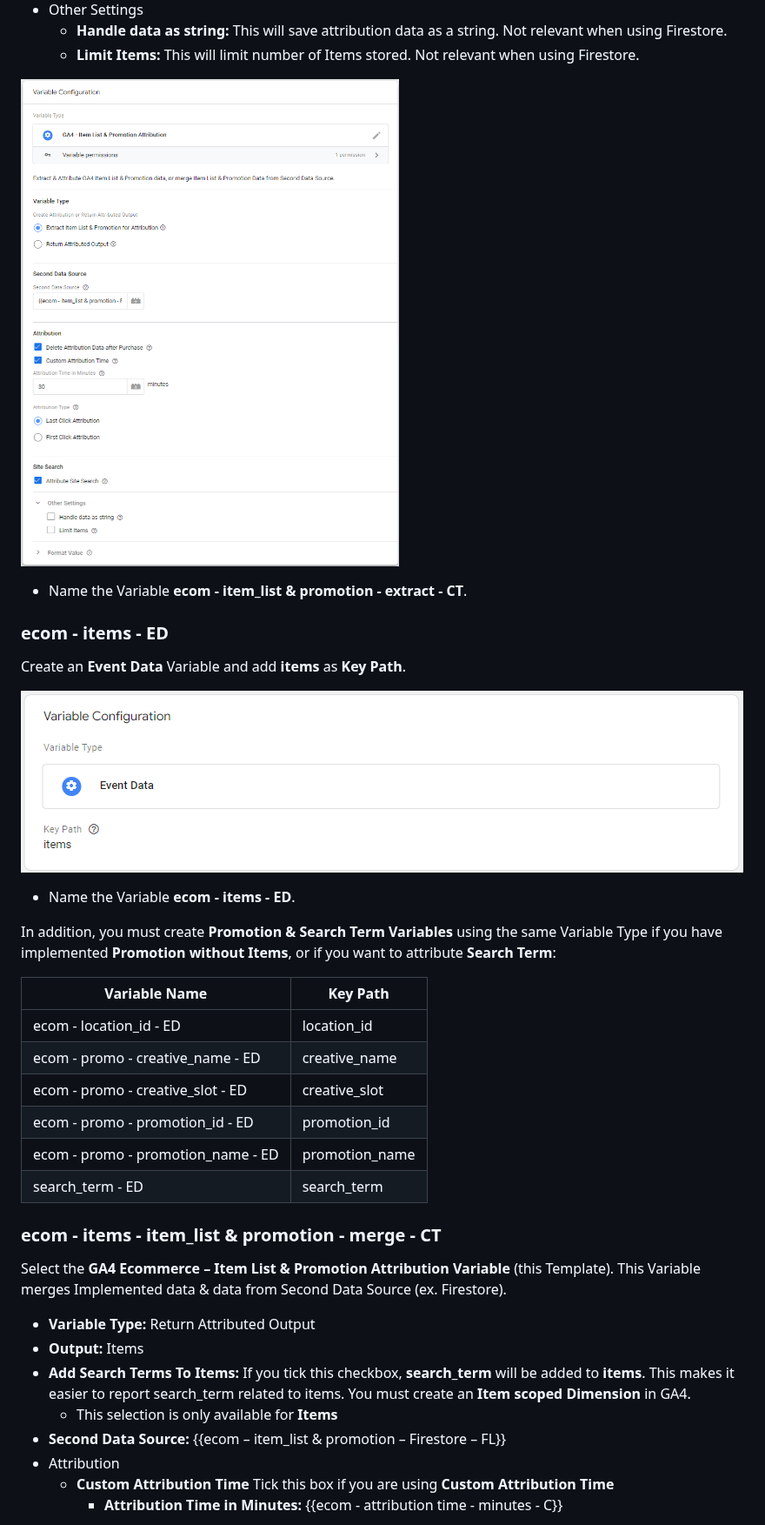
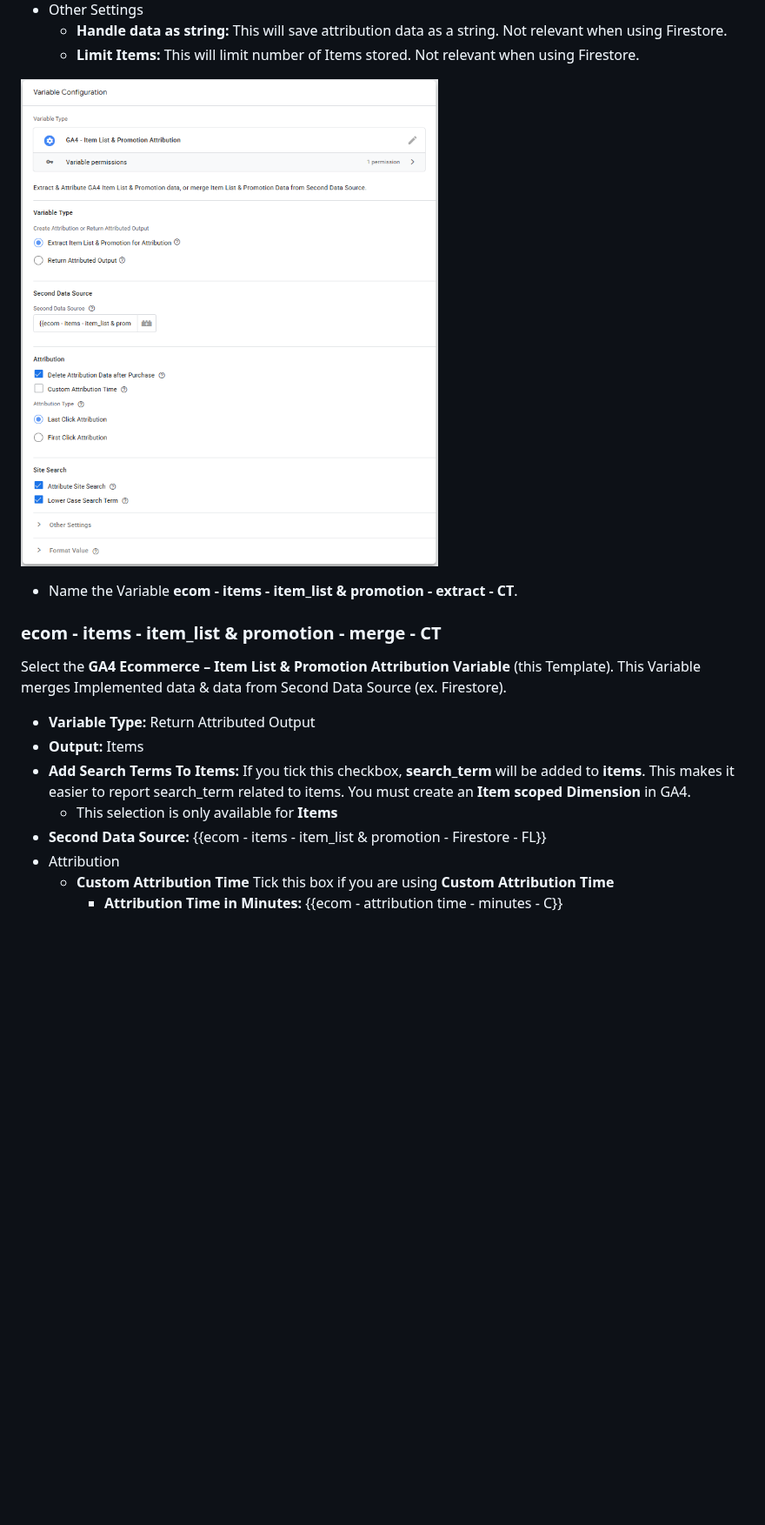
Before and after one commit to gtm-templates-knowit-experience/sgtm-ga4-ecom-item-list-promo-attribution, a Markdown page: README.md, the part around one of its changes. Shown at 87% size. Rendered like a GitHub page; pictures changed too: images/ecom-item_list-and-promotion-extract-CT.png, images/ecom-items-ED.png (deleted); blank space fills up the shorter version.

```diff
--- a/README.md
+++ b/README.md
@@ -152,23 +153,5 @@ This variable will do both Firestore Read and Write.
 
-* Name the Variable **ecom - item_list & promotion - extract - CT**.
-
-### ecom - items - ED
-Create an **Event Data** Variable and add **items** as **Key Path**.
-
-![ecom - items – ED](images/ecom-items-ED.png)
-
-*	Name the Variable **ecom - items - ED**.
-
-In addition, you must create **Promotion & Search Term Variables** using the same Variable Type if you have implemented **Promotion without Items**, or if you want to attribute **Search Term**:
-
-| Variable Name  | Key Path |
-| ------------- | ------------- |
-| ecom - location_id - ED | location_id |
-| ecom - promo - creative_name - ED | creative_name |
-| ecom - promo - creative_slot - ED | creative_slot |
-| ecom - promo - promotion_id - ED | promotion_id |
-| ecom - promo - promotion_name - ED | promotion_name |
-| search_term - ED | search_term |
+* Name the Variable **ecom - items - item_list & promotion - extract - CT**.
 
 ### ecom - items - item_list & promotion - merge - CT
 
@@ -178,7 +161,7 @@ Select the **GA4 Ecommerce – Item List & Promotion Attribution Variable** (thi
 * **Output:** Items
 * **Add Search Terms To Items:** If you tick this checkbox, **search_term** will be added to **items**. This makes it easier to report search_term related to items. You must create an **Item scoped Dimension** in GA4.
   * This selection is only available for **Items**
-* **Second Data Source:** {{ecom – item_list & promotion – Firestore – FL}}
+* **Second Data Source:** {{ecom - items - item_list & promotion - Firestore - FL}}
 * Attribution
   * **Custom Attribution Time** Tick this box if you are using **Custom Attribution Time**
     * **Attribution Time in Minutes:** {{ecom - attribution time - minutes - C}}
```
Also changed, not shown: other parts of README.md (+68 -79 lines), images/ecom-item_list-and-promotion-Firestore-FL.png, images/ecom-item_list-and-promotion-Lookup-Events-LT.png (deleted), images/ecom-items-item_list-and-promotion-merge-LT.png (deleted), images/sgtm-GA4-Ecom-Item-List-Promotion-Augment.png (added), 3 other files.
